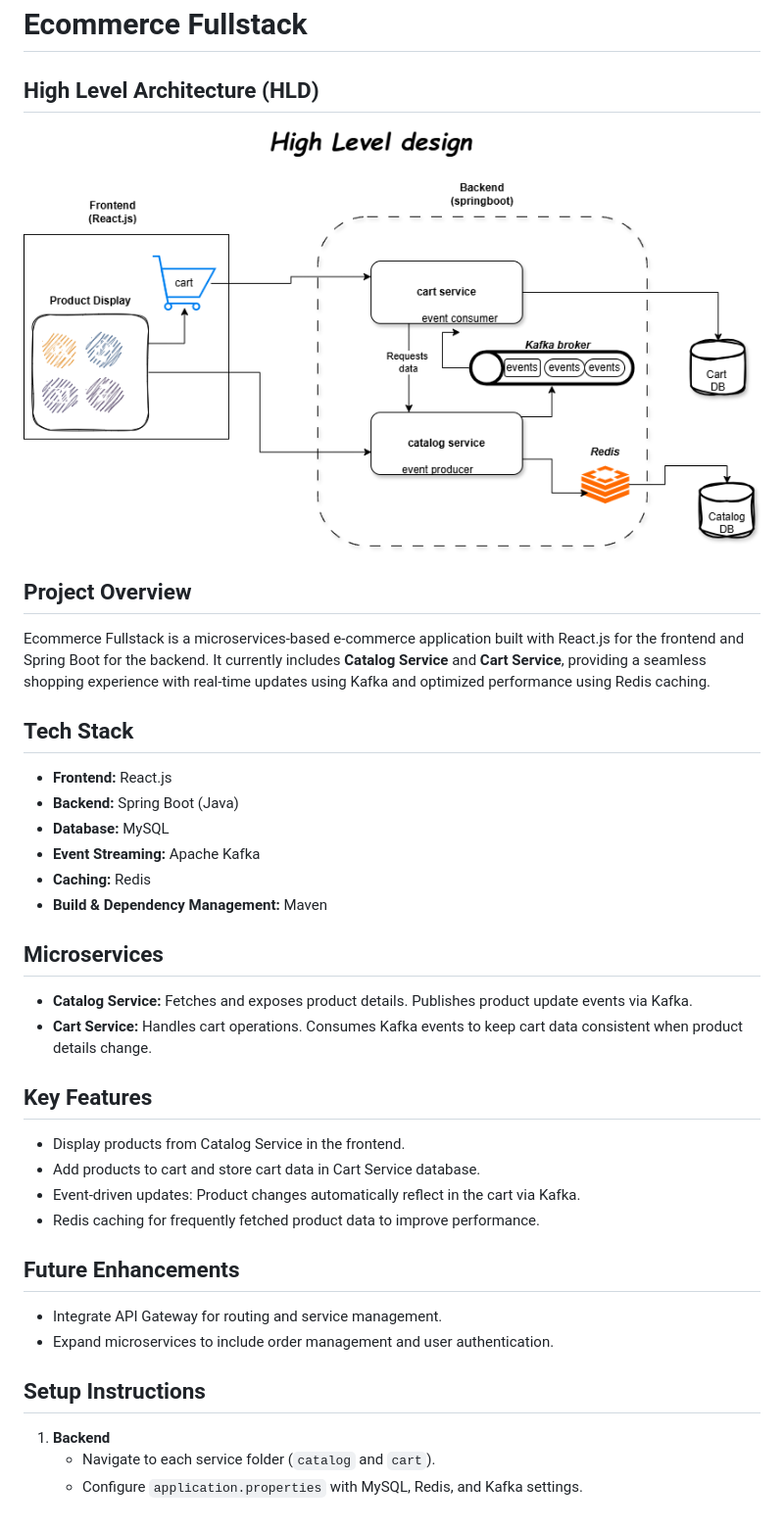
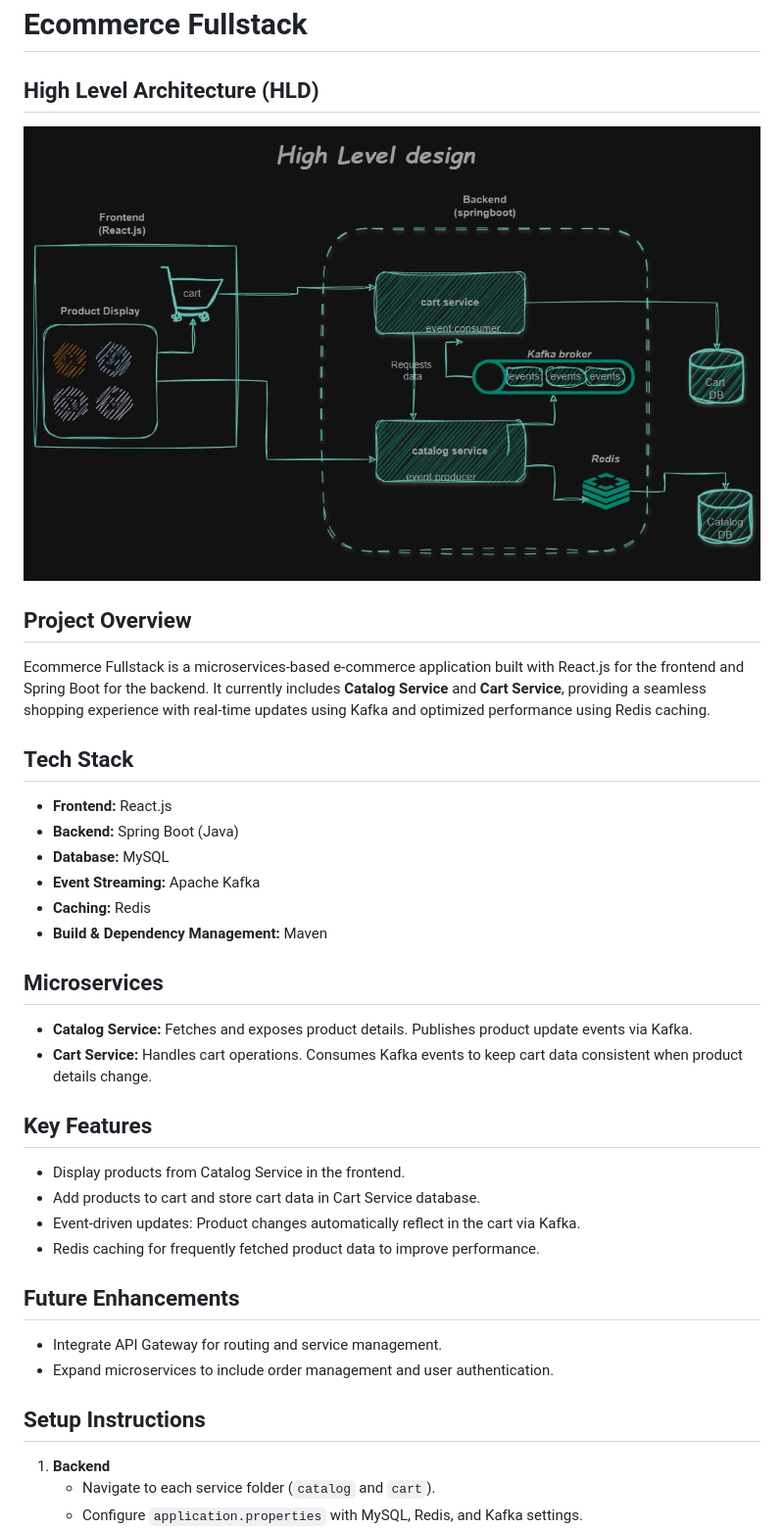
Before and after one commit to vinithp03/Ecommerce-fullstack, a Markdown page: README.md, the part around one of its changes. Shown at 98% size. GitHub-like rendering; pictures changed too: images/project_HLD.jpg (added), images/project_HLD.png (deleted).

Commit message:
Update HLD diagram image

```diff
--- a/README.md
+++ b/README.md
@@ -1,13 +1,15 @@
 # Ecommerce Fullstack
 
 ## High Level Architecture (HLD)
-![Ecommerce Full Stack HLD](images/project_HLD.png)
 
+![Ecommerce Full Stack HLD](images/project_HLD.jpg)
 
 ## Project Overview
+
 Ecommerce Fullstack is a microservices-based e-commerce application built with React.js for the frontend and Spring Boot for the backend. It currently includes **Catalog Service** and **Cart Service**, providing a seamless shopping experience with real-time updates using Kafka and optimized performance using Redis caching.
 
 ## Tech Stack
+
 - **Frontend:** React.js
 - **Backend:** Spring Boot (Java)
 - **Database:** MySQL
@@ -16,20 +18,24 @@ Ecommerce Fullstack is a microservices-based e-commerce application built with R
 - **Build & Dependency Management:** Maven
 
 ## Microservices
+
 - **Catalog Service:** Fetches and exposes product details. Publishes product update events via Kafka.
 - **Cart Service:** Handles cart operations. Consumes Kafka events to keep cart data consistent when product details change.
 
 ## Key Features
+
 - Display products from Catalog Service in the frontend.
 - Add products to cart and store cart data in Cart Service database.
 - Event-driven updates: Product changes automatically reflect in the cart via Kafka.
 - Redis caching for frequently fetched product data to improve performance.
 
 ## Future Enhancements
+
 - Integrate API Gateway for routing and service management.
 - Expand microservices to include order management and user authentication.
 
 ## Setup Instructions
+
 1. **Backend**
    - Navigate to each service folder (`catalog` and `cart`).
    - Configure `application.properties` with MySQL, Redis, and Kafka settings.
```
Also changed, not shown: other parts of README.md (+2 -0 lines).
